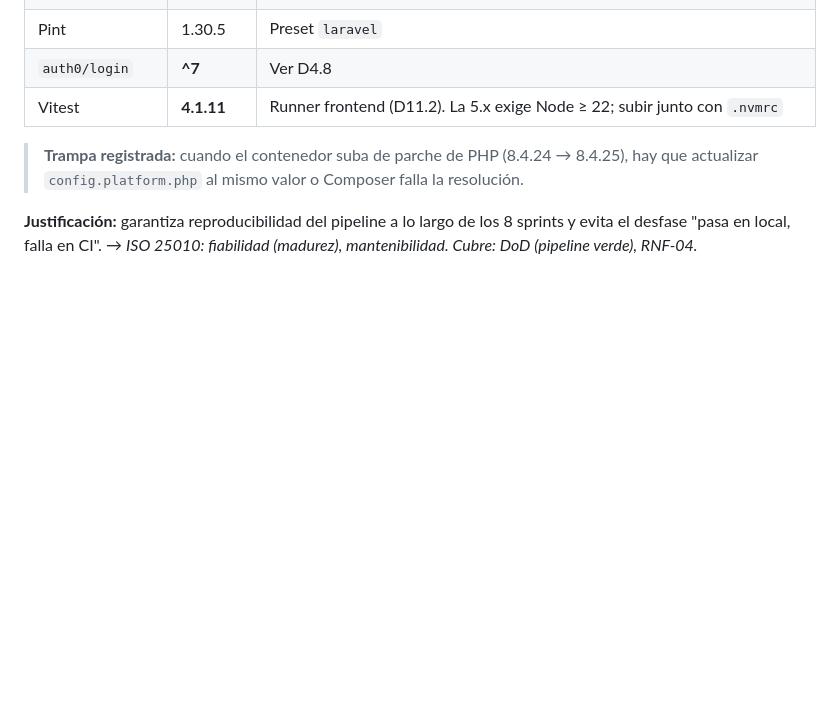
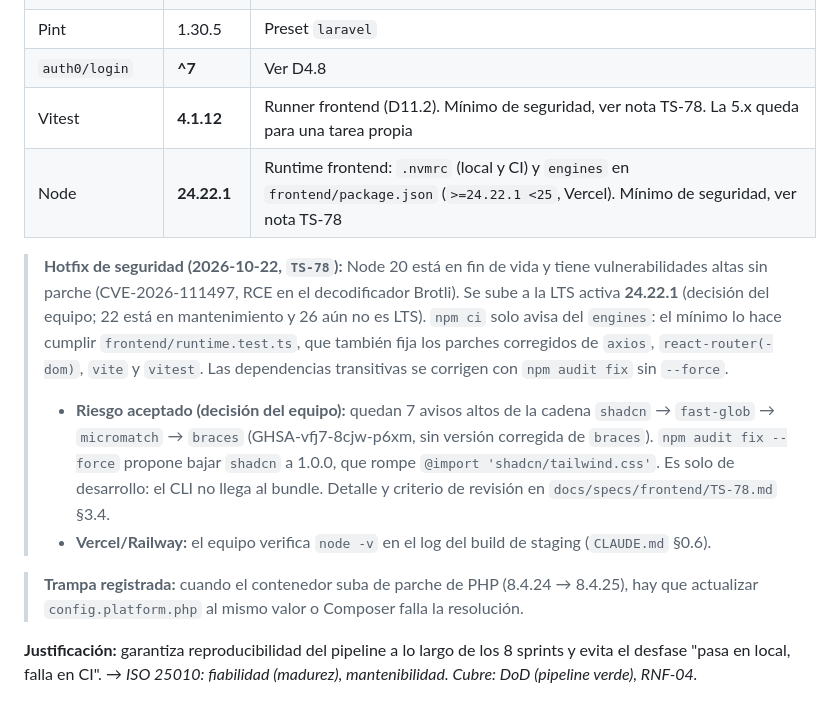
Before and after one commit to Bastian2704/trackstudio-demo, a Markdown page: docs/adr/decisiones-tecnicas-track-studio.md, the part around the change. GitHub-like rendering; blank space fills up the shorter version.

Commit message:
docs(adr): TS-78 raise Node to 24.22.1 in D2.1 and record accepted shadcn risk

```diff
--- a/docs/adr/decisiones-tecnicas-track-studio.md
+++ b/docs/adr/decisiones-tecnicas-track-studio.md
@@ -67,7 +67,12 @@ Las herramientas de análisis estático se fijan por **versión exacta** (sin `^
 | Larastan | 3.10 | Nivel 5, sobre PHPStan 2.x |
 | Pint | 1.30.5 | Preset `laravel` |
 | `auth0/login` | **^7** | Ver D4.8 |
-| Vitest | **4.1.11** | Runner frontend (D11.2). La 5.x exige Node ≥ 22; subir junto con `.nvmrc` |
+| Vitest | **4.1.12** | Runner frontend (D11.2). Mínimo de seguridad, ver nota TS-78. La 5.x queda para una tarea propia |
+| Node | **24.22.1** | Runtime frontend: `.nvmrc` (local y CI) y `engines` en `frontend/package.json` (`>=24.22.1 <25`, Vercel). Mínimo de seguridad, ver nota TS-78 |
+
+> **Hotfix de seguridad (2026-10-22, `TS-78`):** Node 20 está en fin de vida y tiene vulnerabilidades altas sin parche (CVE-2026-111497, RCE en el decodificador Brotli). Se sube a la LTS activa **24.22.1** (decisión del equipo; 22 está en mantenimiento y 26 aún no es LTS). `npm ci` solo avisa del `engines`: el mínimo lo hace cumplir `frontend/runtime.test.ts`, que también fija los parches corregidos de `axios`, `react-router(-dom)`, `vite` y `vitest`. Las dependencias transitivas se corrigen con `npm audit fix` sin `--force`.
+> - **Riesgo aceptado (decisión del equipo):** quedan 7 avisos altos de la cadena `shadcn` → `fast-glob` → `micromatch` → `braces` (GHSA-vfj7-8cjw-p6xm, sin versión corregida de `braces`). `npm audit fix --force` propone bajar `shadcn` a 1.0.0, que rompe `@import 'shadcn/tailwind.css'`. Es solo de desarrollo: el CLI no llega al bundle. Detalle y criterio de revisión en `docs/specs/frontend/TS-78.md` §3.4.
+> - **Vercel/Railway:** el equipo verifica `node -v` en el log del build de staging (`CLAUDE.md` §0.6).
 
 > **Trampa registrada:** cuando el contenedor suba de parche de PHP (8.4.24 → 8.4.25), hay que actualizar `config.platform.php` al mismo valor o Composer falla la resolución.
 
```
